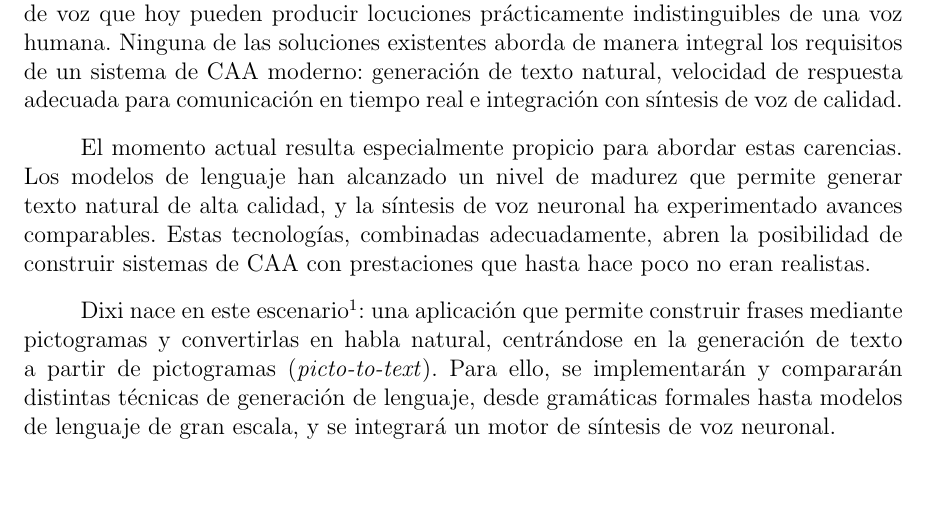
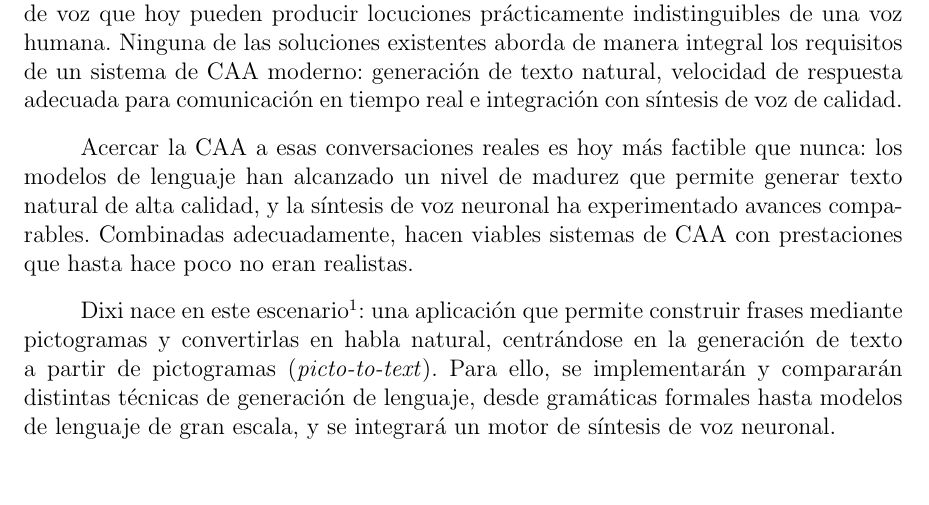
Before and after one commit to Lagaress/tfg-memory, a LaTeX document (main.tex, which reads sections/preface/introduction.tex): part of page 20 of 127, cut so that both start at the same text. Compiled offline with pdfLaTeX.

Commit message:
Rewrite the "momento propicio" paragraph around the conversation hook
Opens with "Acercar la CAA a esas conversaciones reales es hoy más
factible que nunca", picking up the previous paragraph's aspiration,
and folds the redundant closing into a single concretization step.

Co-Authored-By: Claude Opus 4.7 <noreply@anthropic.com>

```diff
--- a/sections/preface/introduction.tex
+++ b/sections/preface/introduction.tex
@@ -26,7 +26,7 @@ Otro problema relevante es la velocidad de comunicación. Mientras el habla natu
 A estas limitaciones se suma otra carencia significativa: las soluciones actuales no aprovechan los avances recientes en inteligencia artificial, ni los modelos de lenguaje que podrían generar frases naturales a partir de pictogramas, ni los motores de síntesis de voz que hoy pueden producir locuciones prácticamente indistinguibles de una voz humana. Ninguna de las soluciones existentes aborda de manera integral los requisitos de un sistema de CAA moderno: generación de texto natural, velocidad de respuesta adecuada para comunicación en tiempo real e integración con síntesis de voz de calidad.
 
 % 6. Momento propicio y qué resuelve el proyecto
-El momento actual resulta especialmente propicio para abordar estas carencias. Los modelos de lenguaje han alcanzado un nivel de madurez que permite generar texto natural de alta calidad, y la síntesis de voz neuronal ha experimentado avances comparables. Estas tecnologías, combinadas adecuadamente, abren la posibilidad de construir sistemas de CAA con prestaciones que hasta hace poco no eran realistas.
+Acercar la CAA a esas conversaciones reales es hoy más factible que nunca: los modelos de lenguaje han alcanzado un nivel de madurez que permite generar texto natural de alta calidad, y la síntesis de voz neuronal ha experimentado avances comparables. Combinadas adecuadamente, hacen viables sistemas de CAA con prestaciones que hasta hace poco no eran realistas.
 
 Dixi nace en este escenario\footnote{Del latín \textit{dixi}, ``he dicho'', la fórmula con la que los oradores romanos cerraban sus discursos. El nombre captura el momento en que el usuario, tras seleccionar sus pictogramas y pulsar el botón de hablar, logra expresar su mensaje.}: una aplicación que permite construir frases mediante pictogramas y convertirlas en habla natural, centrándose en la generación de texto a partir de pictogramas (\textit{picto-to-text}). Para ello, se implementarán y compararán distintas técnicas de generación de lenguaje, desde gramáticas formales hasta modelos de lenguaje de gran escala, y se integrará un motor de síntesis de voz neuronal.
 
```
